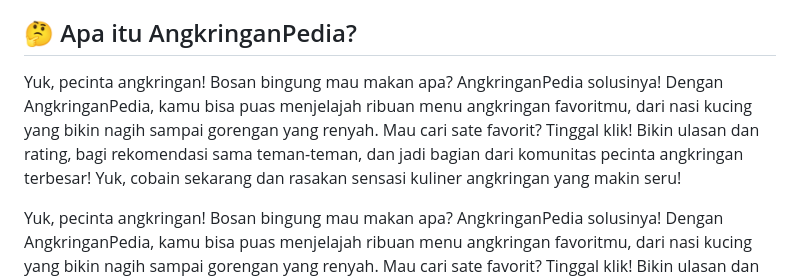
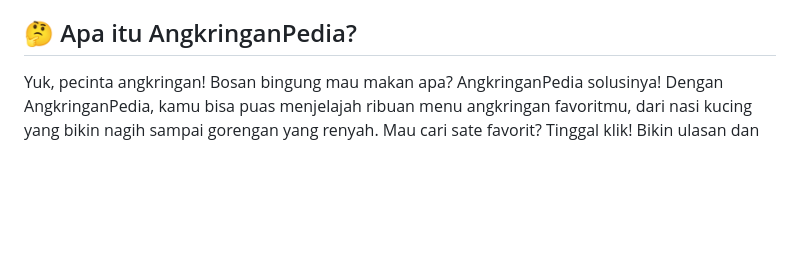
Before and after one commit to Cyades/AngkringanPedia, a Markdown page: README.md, the part around the change printed below. Drawn GitHub-style; blank space fills up the shorter version.

Commit message:
fix : fixing README

```diff
--- a/README.md
+++ b/README.md
@@ -7,6 +6,5 @@
 
 ## 🤔 Apa itu AngkringanPedia?
-Yuk, pecinta angkringan! Bosan bingung mau makan apa? AngkringanPedia solusinya! Dengan AngkringanPedia, kamu bisa puas menjelajah ribuan menu angkringan favoritmu, dari nasi kucing yang bikin nagih sampai gorengan yang renyah. Mau cari sate favorit? Tinggal klik! Bikin ulasan dan rating, bagi rekomendasi sama teman-teman, dan jadi bagian dari komunitas pecinta angkringan terbesar! Yuk, cobain sekarang dan rasakan sensasi kuliner angkringan yang makin seru!
 
 Yuk, pecinta angkringan! Bosan bingung mau makan apa? AngkringanPedia solusinya! Dengan AngkringanPedia, kamu bisa puas menjelajah ribuan menu angkringan favoritmu, dari nasi kucing yang bikin nagih sampai gorengan yang renyah. Mau cari sate favorit? Tinggal klik! Bikin ulasan dan rating, bagi rekomendasi sama teman-teman, dan jadi bagian dari komunitas pecinta angkringan terbesar! Yuk, cobain sekarang dan rasakan sensasi kuliner angkringan yang makin seru!
 
```
Also changed, not shown: other parts of README.md (+0 -1 lines).
